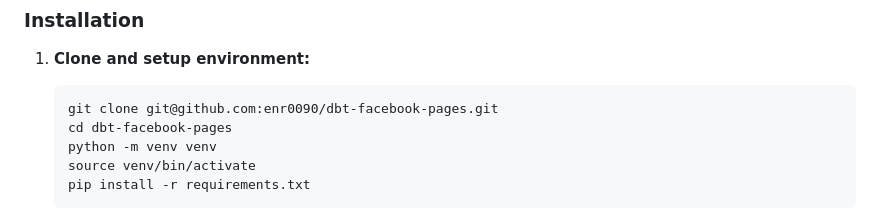
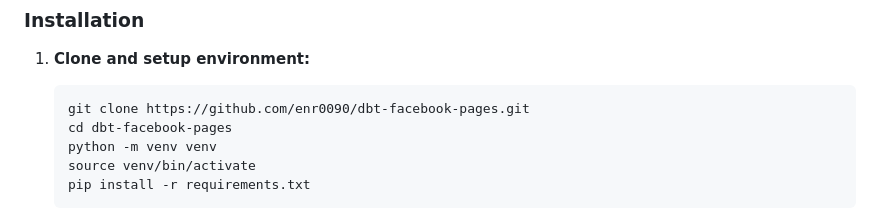
Before and after one commit to enr0090/dbt-facebook-pages, a Markdown page: README.md, the part around the change. Drawn GitHub-style.

Commit message:
Update clone URL in installation instructions

````diff
--- a/README.md
+++ b/README.md
@@ -38,7 +38,7 @@ Business-ready analytics models:
 
 1. **Clone and setup environment:**
    ```bash
-   git clone git@github.com:enr0090/dbt-facebook-pages.git
+   git clone https://github.com/enr0090/dbt-facebook-pages.git
    cd dbt-facebook-pages
    python -m venv venv
    source venv/bin/activate
````
